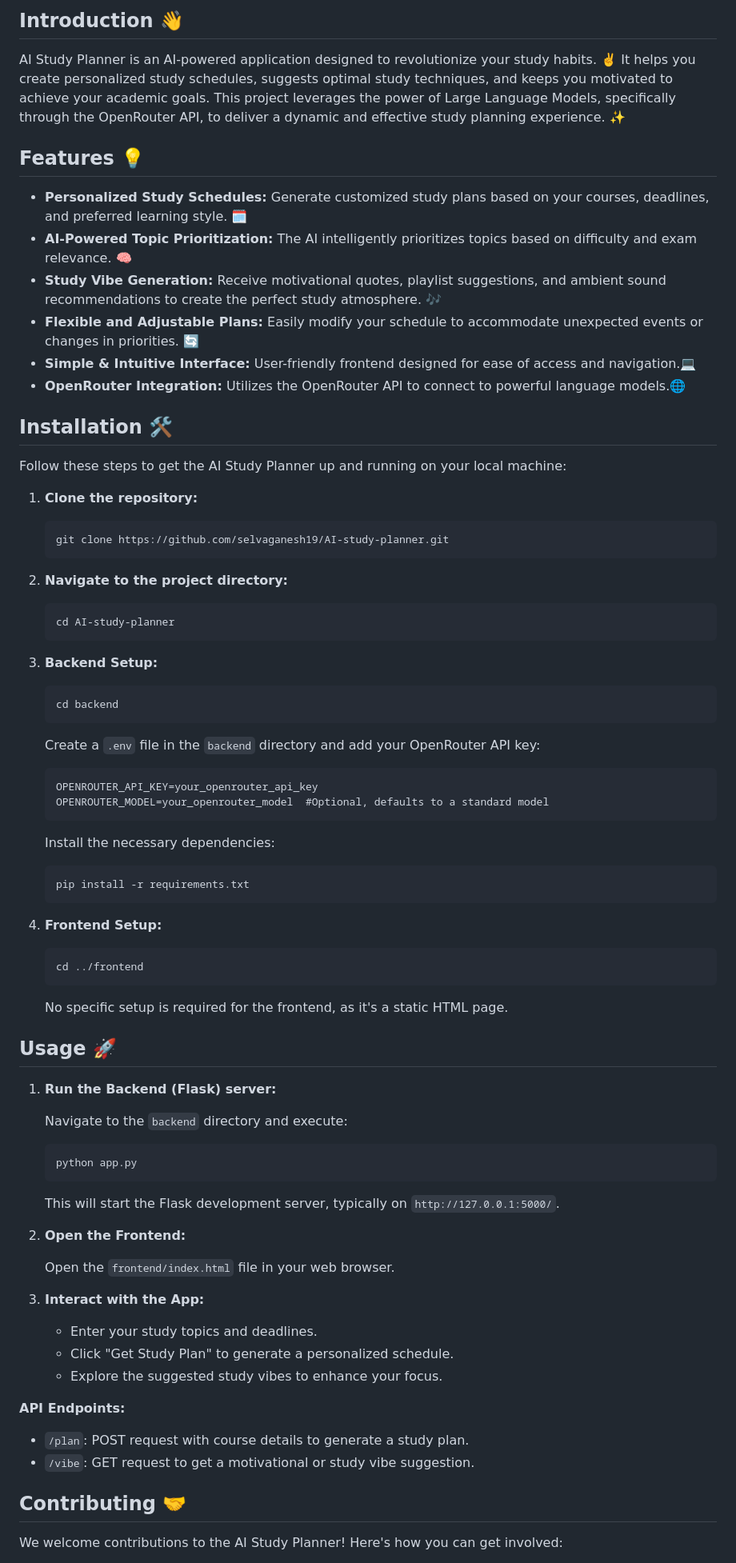
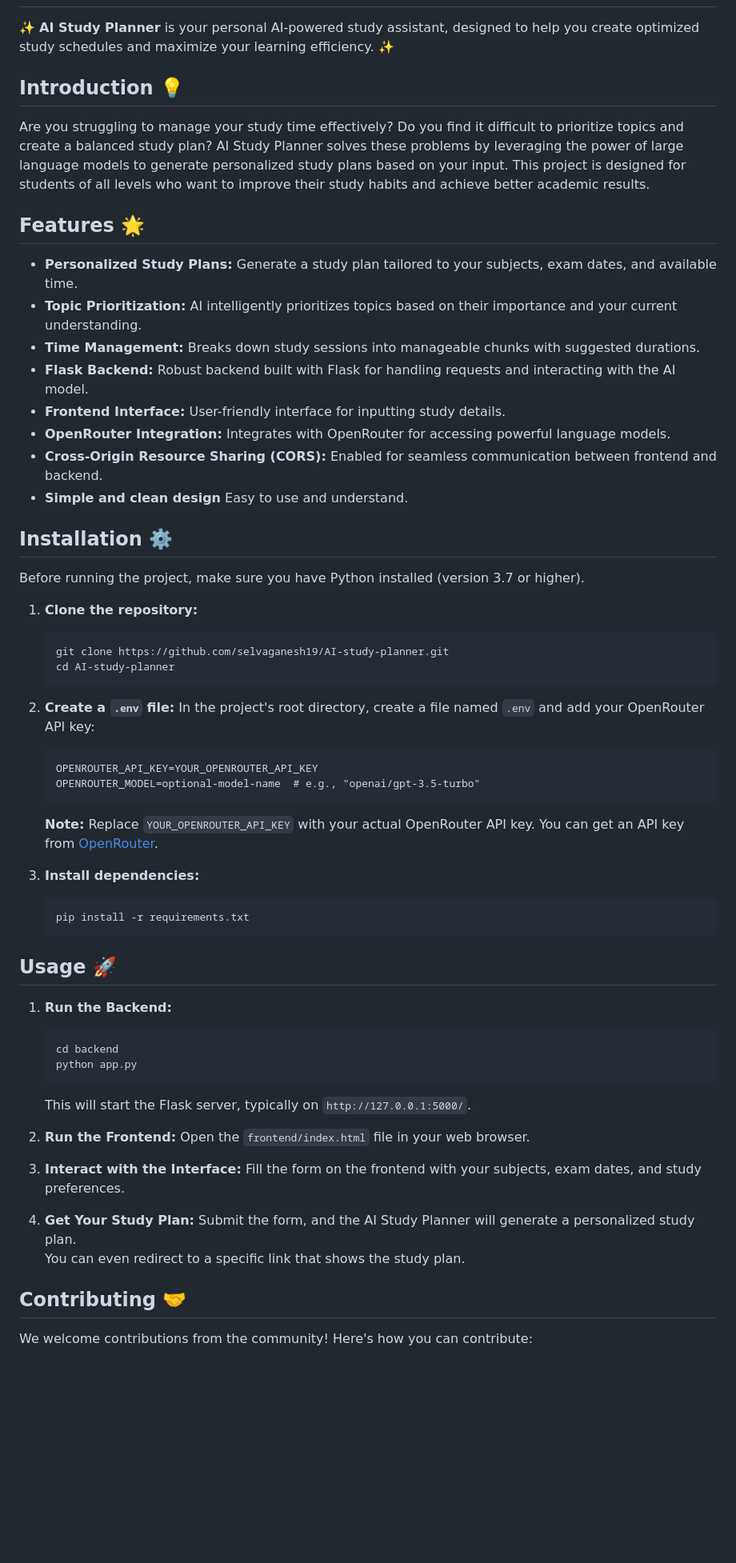
Before and after one commit to selvaganesh19/AI-study-planner, a Markdown page: readme.md, the part around one of its changes. Shown at 80% size. GitHub-like rendering; blank space fills up the shorter version.

Commit message:
remove some lines of code in readme file

````diff
--- a/readme.md
+++ b/readme.md
@@ -6,81 +7,69 @@
 
-## Introduction 👋
 
-AI Study Planner is an AI-powered application designed to revolutionize your study habits. ✌️ It helps you create personalized study schedules, suggests optimal study techniques, and keeps you motivated to achieve your academic goals. This project leverages the power of Large Language Models, specifically through the OpenRouter API, to deliver a dynamic and effective study planning experience.  ✨
 
-## Features 💡
+✨ **AI Study Planner** is your personal AI-powered study assistant, designed to help you create optimized study schedules and maximize your learning efficiency. ✨
 
-*   **Personalized Study Schedules:**  Generate customized study plans based on your courses, deadlines, and preferred learning style. 🗓️
-*   **AI-Powered Topic Prioritization:**  The AI intelligently prioritizes topics based on difficulty and exam relevance. 🧠
-*   **Study Vibe Generation:** Receive motivational quotes, playlist suggestions, and ambient sound recommendations to create the perfect study atmosphere. 🎶
-*   **Flexible and Adjustable Plans:**  Easily modify your schedule to accommodate unexpected events or changes in priorities. 🔄
-*   **Simple & Intuitive Interface:** User-friendly frontend designed for ease of access and navigation.💻
-*   **OpenRouter Integration:** Utilizes the OpenRouter API to connect to powerful language models.🌐
+## Introduction 💡
 
-## Installation 🛠️
+Are you struggling to manage your study time effectively? Do you find it difficult to prioritize topics and create a balanced study plan?  AI Study Planner solves these problems by leveraging the power of large language models to generate personalized study plans based on your input.  This project is designed for students of all levels who want to improve their study habits and achieve better academic results.
 
-Follow these steps to get the AI Study Planner up and running on your local machine:
+## Features 🌟
+
+*   **Personalized Study Plans:** Generate a study plan tailored to your subjects, exam dates, and available time.
+*   **Topic Prioritization:**  AI intelligently prioritizes topics based on their importance and your current understanding.
+*   **Time Management:** Breaks down study sessions into manageable chunks with suggested durations.
+*   **Flask Backend:** Robust backend built with Flask for handling requests and interacting with the AI model.
+*   **Frontend Interface:** User-friendly interface for inputting study details.
+*   **OpenRouter Integration:** Integrates with OpenRouter for accessing powerful language models.
+*   **Cross-Origin Resource Sharing (CORS):** Enabled for seamless communication between frontend and backend.
+* **Simple and clean design** Easy to use and understand.
+
+## Installation ⚙️
+
+Before running the project, make sure you have Python installed (version 3.7 or higher).
 
 1.  **Clone the repository:**
 
     ```bash
     git clone https://github.com/selvaganesh19/AI-study-planner.git
-    ```
-
-2.  **Navigate to the project directory:**
-
-    ```bash
     cd AI-study-planner
     ```
 
-3.  **Backend Setup:**
-    ```bash
-    cd backend
+2.  **Create a `.env` file:**  In the project's root directory, create a file named `.env` and add your OpenRouter API key:
+
     ```
-    Create a `.env` file in the `backend` directory and add your OpenRouter API key:
+    OPENROUTER_API_KEY=YOUR_OPENROUTER_API_KEY
+    OPENROUTER_MODEL=optional-model-name  # e.g., "openai/gpt-3.5-turbo"
     ```
-    OPENROUTER_API_KEY=your_openrouter_api_key
-    OPENROUTER_MODEL=your_openrouter_model  #Optional, defaults to a standard model
-    ```
-    Install the necessary dependencies:
+
+    **Note:** Replace `YOUR_OPENROUTER_API_KEY` with your actual OpenRouter API key. You can get an API key from [OpenRouter](https://openrouter.ai/).
+
+3.  **Install dependencies:**
+
     ```bash
     pip install -r requirements.txt
     ```
 
-
-4.  **Frontend Setup:**
-    ```bash
-    cd ../frontend
-    ```
-    No specific setup is required for the frontend, as it's a static HTML page.
-
 ## Usage 🚀
 
-1.  **Run the Backend (Flask) server:**
-
-    Navigate to the `backend` directory and execute:
-
+1.  **Run the Backend:**
     ```bash
+    cd backend
     python app.py
     ```
+    This will start the Flask server, typically on `http://127.0.0.1:5000/`.
 
-    This will start the Flask development server, typically on `http://127.0.0.1:5000/`.
-
-2.  **Open the Frontend:**
-
+2.  **Run the Frontend:**
     Open the `frontend/index.html` file in your web browser.
 
-3.  **Interact with the App:**
+3. **Interact with the Interface:**
+   Fill the form on the frontend with your subjects, exam dates, and study preferences.
 
-    *   Enter your study topics and deadlines.
-    *   Click "Get Study Plan" to generate a personalized schedule.
-    *   Explore the suggested study vibes to enhance your focus.
-
-   **API Endpoints:**
-   * `/plan`: POST request with course details to generate a study plan.
-   * `/vibe`: GET request to get a motivational or study vibe suggestion.
+4.  **Get Your Study Plan:**
+    Submit the form, and the AI Study Planner will generate a personalized study plan. <br>
+    You can even redirect to a specific link that shows the study plan.
 
 ## Contributing 🤝
 
-We welcome contributions to the AI Study Planner!  Here's how you can get involved:
+We welcome contributions from the community!  Here's how you can contribute:
 
````
Also changed, not shown: other parts of readme.md (+10 -25 lines).
